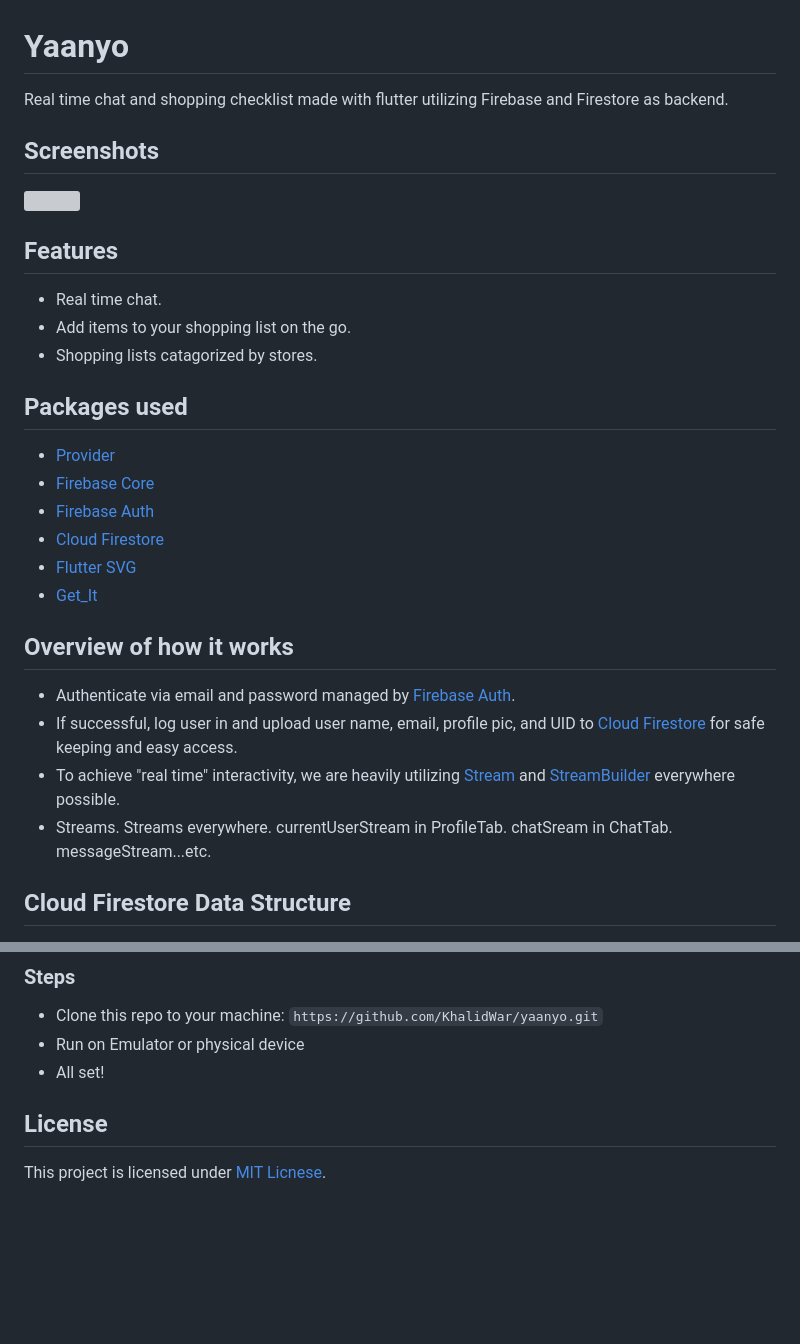
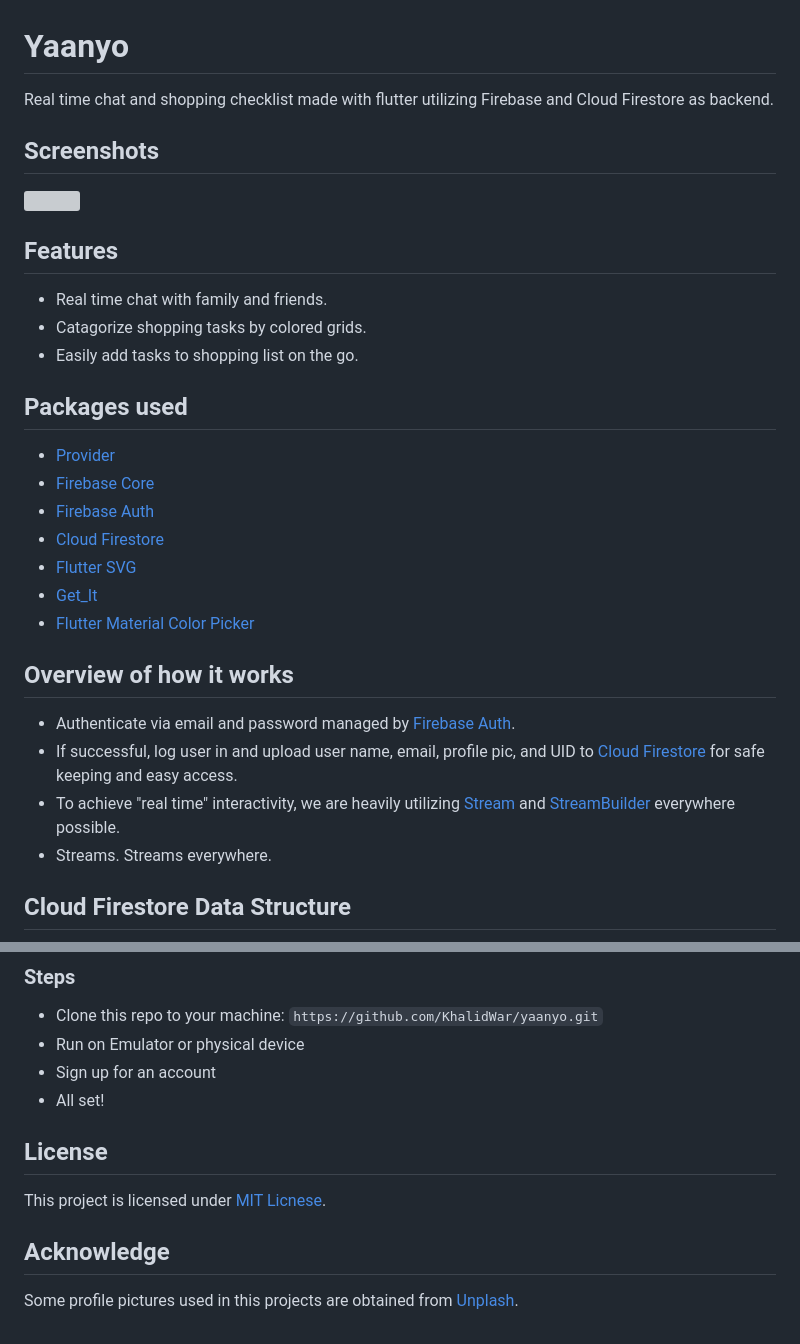
Before and after one commit to KhalidWar/yaanyo, a Markdown page: README.md, 2 parts joined by grey strips. Drawn GitHub-style; blank space fills up the shorter version; grey boxes are pictures that could not be loaded.

```diff
--- a/README.md
+++ b/README.md
@@ -1,5 +1,5 @@
 # Yaanyo
-Real time chat and shopping checklist made with flutter utilizing Firebase and Firestore as backend.
+Real time chat and shopping checklist made with flutter utilizing Firebase and Cloud Firestore as backend.
 
 
 ## Screenshots
@@ -7,9 +7,9 @@ Real time chat and shopping checklist made with flutter utilizing Firebase and F
 
 
 ## Features
-- Real time chat.
-- Add items to your shopping list on the go.
-- Shopping lists catagorized by stores.
+- Real time chat with family and friends.
+- Catagorize shopping tasks by colored grids.
+- Easily add tasks to shopping list on the go.
 
 
 ## Packages used
@@ -19,12 +19,14 @@ Real time chat and shopping checklist made with flutter utilizing Firebase and F
 - [Cloud Firestore](https://pub.dev/packages/cloud_firestore)
 - [Flutter SVG](https://pub.dev/packages/flutter_svg)
 - [Get_It](https://pub.dev/packages/get_it)
+- [Flutter Material Color Picker](https://pub.dev/packages/flutter_material_color_picker)
 
 
 ## Overview of how it works
 - Authenticate via email and password managed by [Firebase Auth](https://pub.dev/packages/firebase_auth).
 - If successful, log user in and upload user name, email, profile pic, and UID to [Cloud Firestore](https://pub.dev/packages/cloud_firestore) for safe keeping and easy access.
 - To achieve "real time" interactivity, we are heavily utilizing [Stream](https://api.flutter.dev/flutter/dart-async/Stream-class.html) and [StreamBuilder](https://api.flutter.dev/flutter/widgets/StreamBuilder-class.html) everywhere possible.
-- Streams. Streams everywhere. currentUserStream in ProfileTab. chatSream in ChatTab. messageStream...etc.
+- Streams. Streams everywhere.
+
 
 ## Cloud Firestore Data Structure
@@ -45,7 +47,11 @@ Check out [Flutter's official guide](https://flutter.dev/docs/get-started/instal
 ### Steps
 - Clone this repo to your machine: `https://github.com/KhalidWar/yaanyo.git`
 - Run on Emulator or physical device
+- Sign up for an account
 - All set!
 
 ## License
 This project is licensed under [MIT Licnese](https://github.com/KhalidWar/yaanyo/blob/master/LICENSE).
+
+## Acknowledge
+Some profile pictures used in this projects are obtained from [Unplash](https://unsplash.com/).
```
Also changed, not shown: other parts of README.md (+1 -1 lines), assets/readme/firestore_data_structure.png (deleted), readme_assets/chatRooms.png (added), readme_assets/chats.png (added), readme_assets/shoppingGrid.png (added), readme_assets/shoppingTask.png (added), 1 other file.
